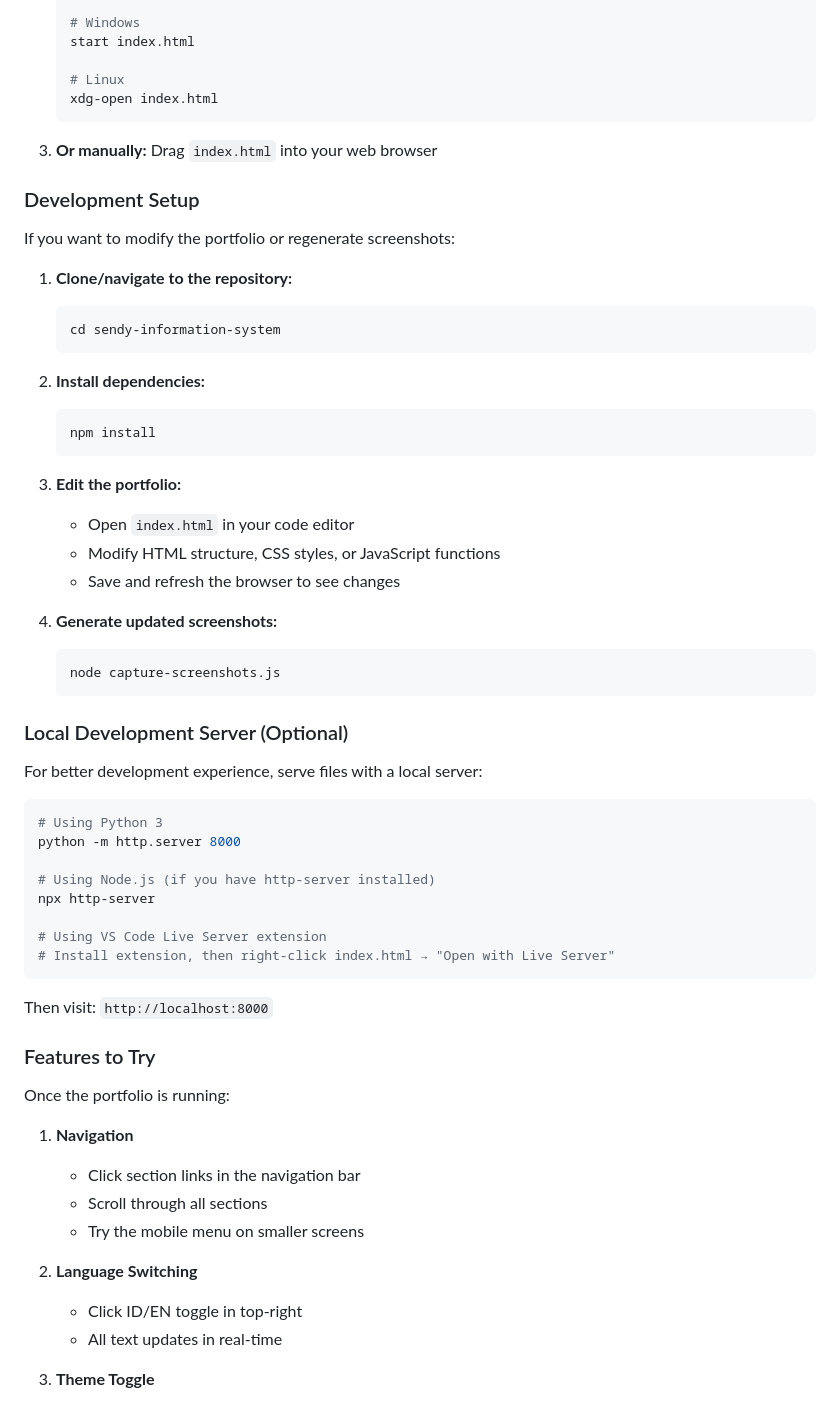
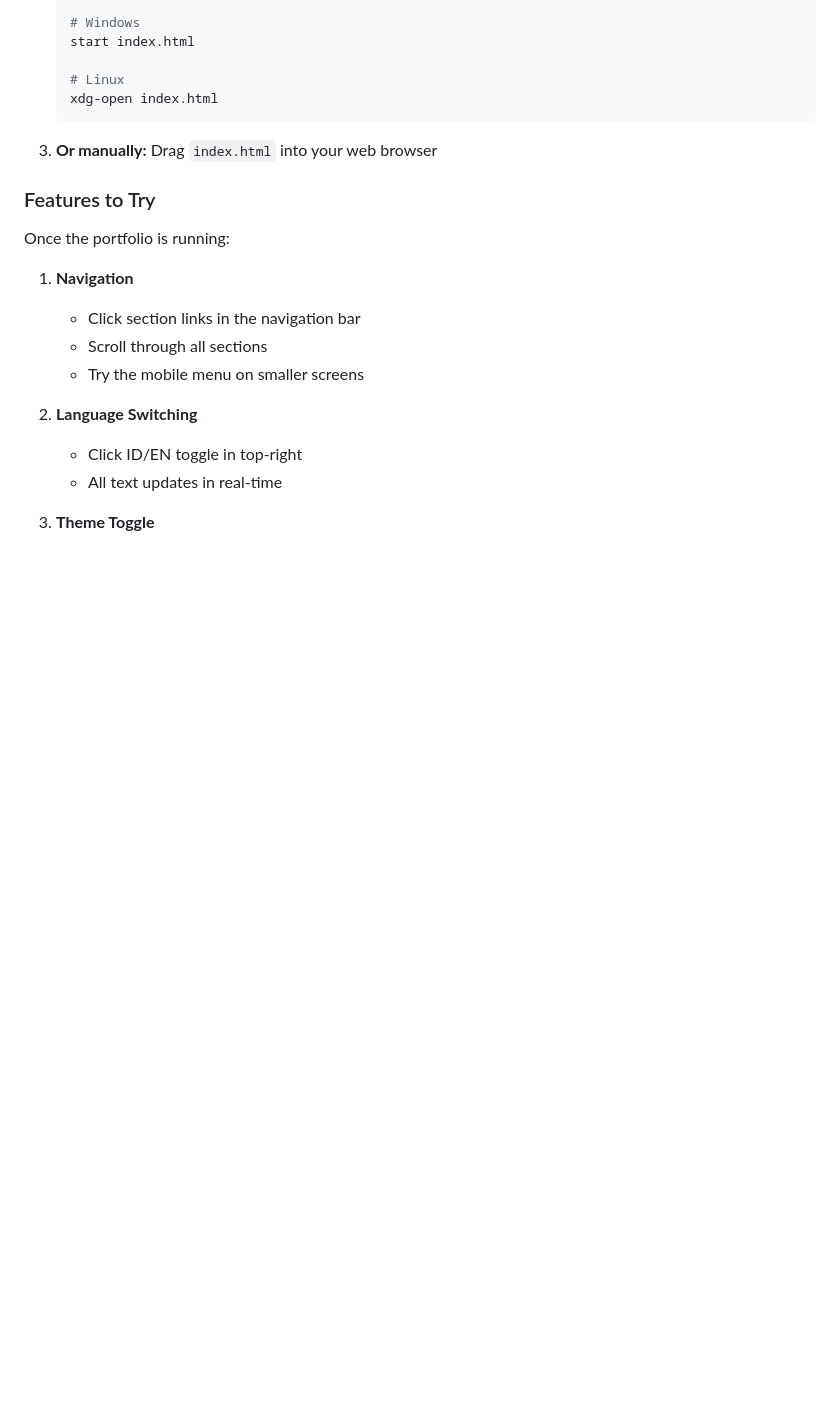
Before and after one commit to sendyoktovia-25/sendy-information-system, a Markdown page: README.md, the part around one of its changes. Rendered like a GitHub page; blank space fills up the shorter version.

````diff
--- a/README.md
+++ b/README.md
@@ -156,49 +156,6 @@ Simply open the portfolio in your browser:
 
 3. **Or manually:** Drag `index.html` into your web browser
 
-### Development Setup
-
-If you want to modify the portfolio or regenerate screenshots:
-
-1. **Clone/navigate to the repository:**
-
-   ```bash
-   cd sendy-information-system
-   ```
-
-2. **Install dependencies:**
-
-   ```bash
-   npm install
-   ```
-
-3. **Edit the portfolio:**
-   - Open `index.html` in your code editor
-   - Modify HTML structure, CSS styles, or JavaScript functions
-   - Save and refresh the browser to see changes
-
-4. **Generate updated screenshots:**
-   ```bash
-   node capture-screenshots.js
-   ```
-
-### Local Development Server (Optional)
-
-For better development experience, serve files with a local server:
-
-```bash
-# Using Python 3
-python -m http.server 8000
-
-# Using Node.js (if you have http-server installed)
-npx http-server
-
-# Using VS Code Live Server extension
-# Install extension, then right-click index.html → "Open with Live Server"
-```
-
-Then visit: `http://localhost:8000`
-
 ### Features to Try
 
 Once the portfolio is running:
````
Also changed, not shown: other parts of README.md (+0 -110 lines).
